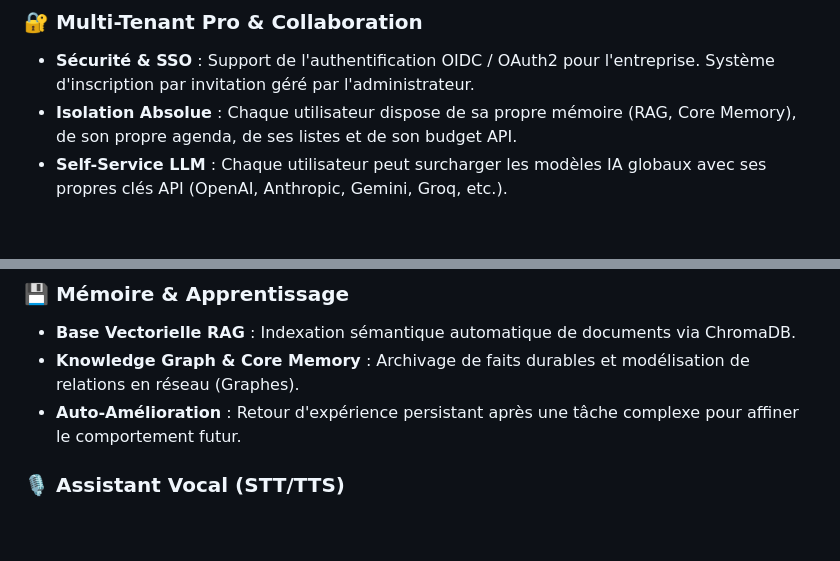
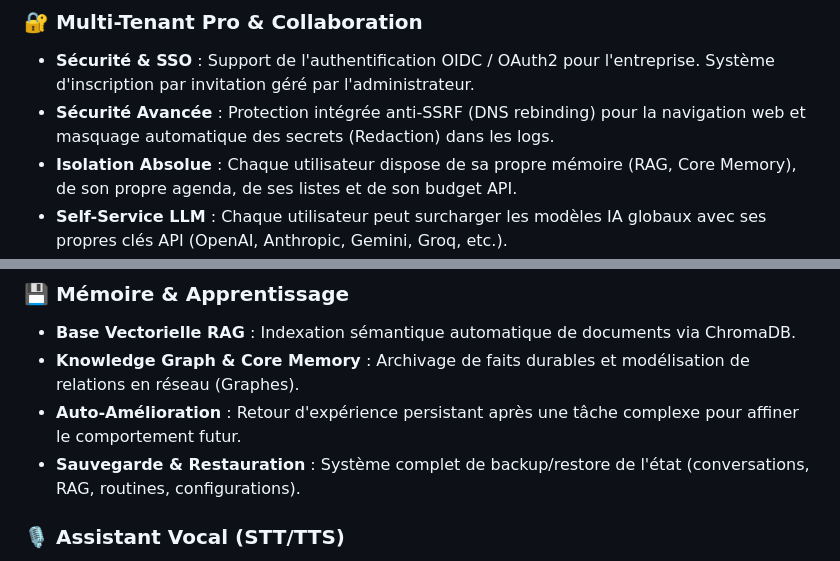
Before and after one commit to faelnor92/Athena, a Markdown page: README.md, 2 parts joined by grey strips. Drawn GitHub-style; blank space fills up the shorter version.

Commit message:
docs: update README and USER_GUIDE with missing security (SSRF/Redaction) and backup features

```diff
--- a/README.md
+++ b/README.md
@@ -11,6 +11,7 @@ Orchestrateur IA "Low-Resource" ultra-modulaire, pensé pour fonctionner sur des
 
 ### 🔐 Multi-Tenant Pro & Collaboration
 * **Sécurité & SSO** : Support de l'authentification OIDC / OAuth2 pour l'entreprise. Système d'inscription par invitation géré par l'administrateur.
+* **Sécurité Avancée** : Protection intégrée anti-SSRF (DNS rebinding) pour la navigation web et masquage automatique des secrets (Redaction) dans les logs.
 * **Isolation Absolue** : Chaque utilisateur dispose de sa propre mémoire (RAG, Core Memory), de son propre agenda, de ses listes et de son budget API.
 * **Self-Service LLM** : Chaque utilisateur peut surcharger les modèles IA globaux avec ses propres clés API (OpenAI, Anthropic, Gemini, Groq, etc.).
 * **Projets Partagés** : Création d'espaces de travail (Workspaces) collaboratifs avec gestion fine des rôles (Lecteur / Éditeur) et verrouillage anti-collision des fichiers.
@@ -48,6 +49,7 @@ Orchestrateur IA "Low-Resource" ultra-modulaire, pensé pour fonctionner sur des
 * **Base Vectorielle RAG** : Indexation sémantique automatique de documents via ChromaDB.
 * **Knowledge Graph & Core Memory** : Archivage de faits durables et modélisation de relations en réseau (Graphes).
 * **Auto-Amélioration** : Retour d'expérience persistant après une tâche complexe pour affiner le comportement futur.
+* **Sauvegarde & Restauration** : Système complet de backup/restore de l'état (conversations, RAG, routines, configurations).
 
 ### 🎙️ Assistant Vocal (STT/TTS)
 * **100% Local & Fluide** : Synthèse vocale très haute vitesse via **Kokoro TTS** (API Docker locale avec redémarrage UI) et transcription via **Whisper STT** optimisé.
```
Also changed, not shown: docs/USER_GUIDE.md (+2 -1 lines).
